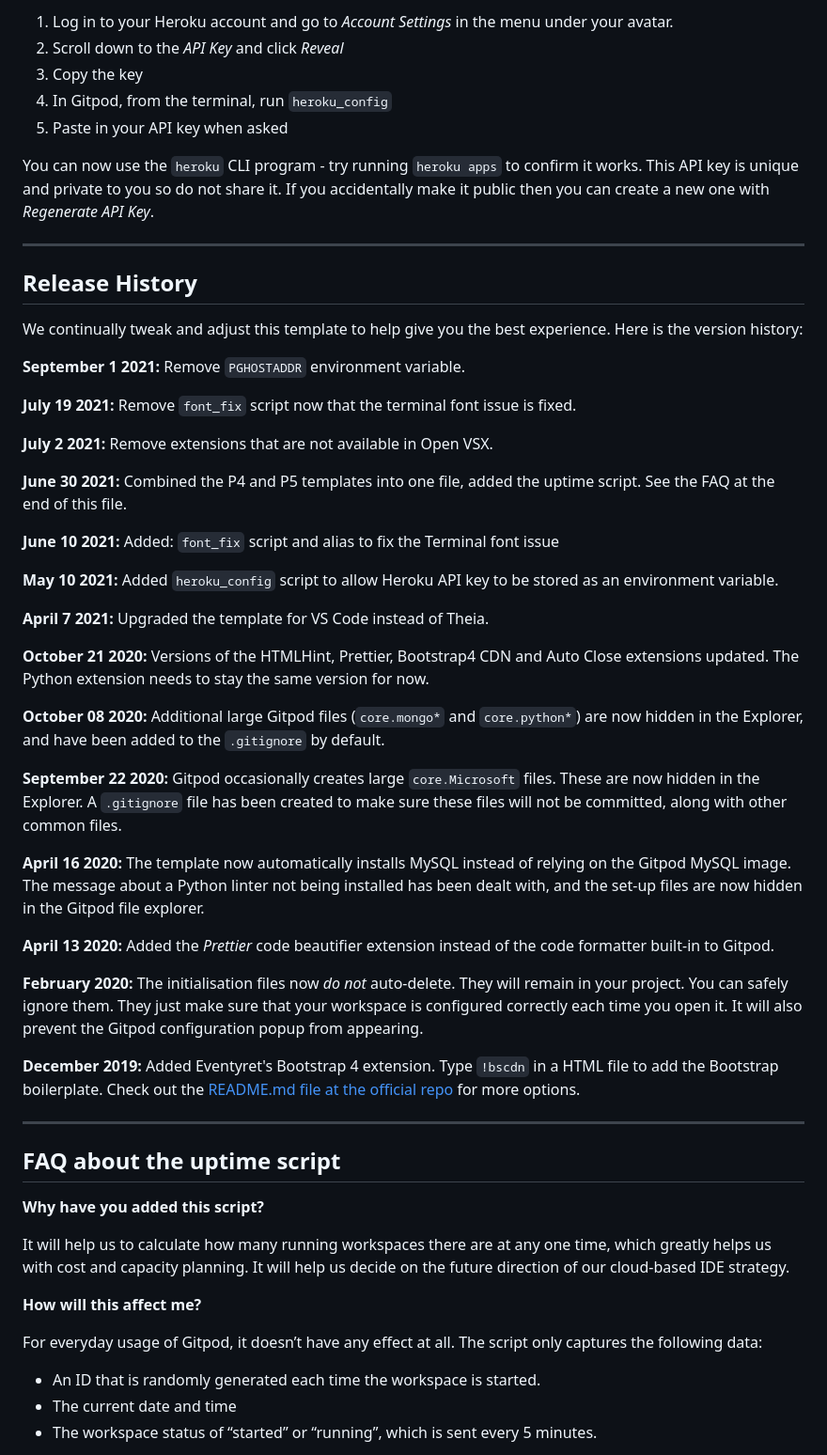
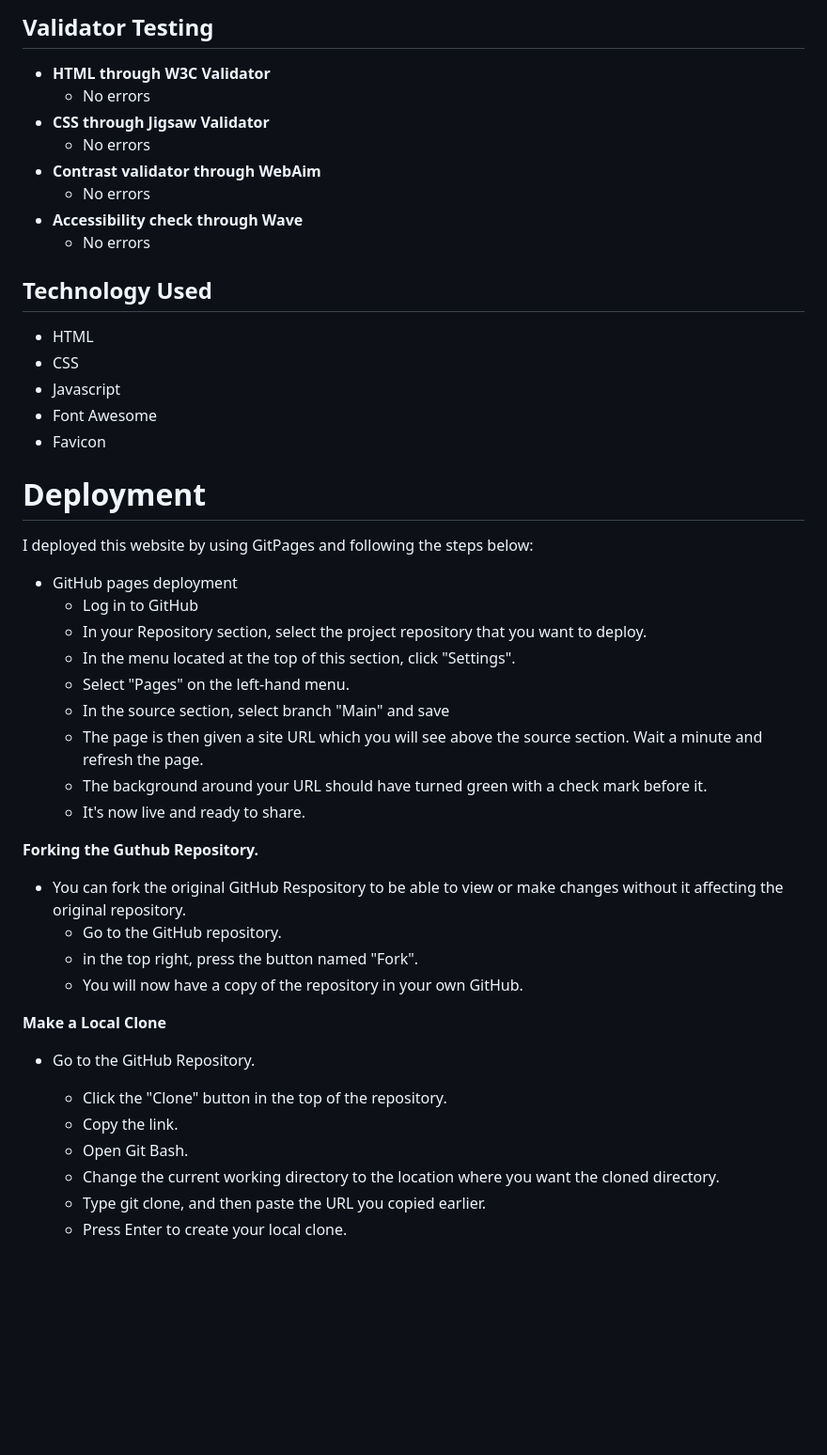
Before and after one commit to Stealthy20/old-school-games, a Markdown page: README.md, the part around the change printed below. Shown: that part at 94% size. GitHub-like rendering; blank space fills up the shorter version.

```diff
--- a/README.md
+++ b/README.md
@@ -28,59 +46,45 @@ To log into the Heroku toolbelt CLI:
 
-1. Log in to your Heroku account and go to *Account Settings* in the menu under your avatar.
-2. Scroll down to the *API Key* and click *Reveal*
-3. Copy the key
-4. In Gitpod, from the terminal, run `heroku_config`
-5. Paste in your API key when asked
+## Validator Testing
+  - **HTML through W3C Validator**
+    - No errors
+  - **CSS through Jigsaw Validator**
+    - No errors
+  - **Contrast validator through WebAim**
+    - No errors
+  - **Accessibility check through Wave**
+    - No errors
+## Technology Used
+- HTML
+- CSS
+- Javascript
+- Font Awesome
+- Favicon
 
-You can now use the `heroku` CLI program - try running `heroku apps` to confirm it works. This API key is unique and private to you so do not share it. If you accidentally make it public then you can create a new one with _Regenerate API Key_.
+# Deployment
+I deployed this website by using GitPages and following the steps below:
 
-------
+- GitHub pages deployment
+  - Log in to GitHub
+  - In your Repository section, select the project repository that you want to deploy.
+  - In the menu located at the top of this section, click "Settings".
+  - Select "Pages" on the left-hand menu.
+  - In the source section, select branch "Main" and save
+  - The page is then given a site URL which you will see above the source section. Wait a minute and refresh the page.
+  - The background around your URL should have turned green with a check mark before it.
+  - It's now live and ready to share.
 
-## Release History
+ **Forking the Guthub Repository.**
+- You can fork the original GitHub Respository to be able to view or make changes without it affecting the original repository.
+  - Go to the GitHub repository.
+  - in the top right, press the button named "Fork".
+  - You will now have a copy of the repository in your own GitHub.
 
-We continually tweak and adjust this template to help give you the best experience. Here is the version history:
+**Make a Local Clone**
+- Go to the GitHub Repository.
+  - Click the "Clone" button in the top of the repository.
+  - Copy the link.
+  - Open Git Bash.
+  - Change the current working directory to the location where you want the cloned directory.
+  - Type git clone, and then paste the URL you copied earlier.
+  - Press Enter to create your local clone.
 
-**September 1 2021:** Remove `PGHOSTADDR` environment variable.
-
-**July 19 2021:** Remove `font_fix` script now that the terminal font issue is fixed.
-
-**July 2 2021:** Remove extensions that are not available in Open VSX.
-
-**June 30 2021:** Combined the P4 and P5 templates into one file, added the uptime script. See the FAQ at the end of this file.
-
-**June 10 2021:** Added: `font_fix` script and alias to fix the Terminal font issue
-
-**May 10 2021:** Added `heroku_config` script to allow Heroku API key to be stored as an environment variable.
-
-**April 7 2021:** Upgraded the template for VS Code instead of Theia.
-
-**October 21 2020:** Versions of the HTMLHint, Prettier, Bootstrap4 CDN and Auto Close extensions updated. The Python extension needs to stay the same version for now.
-
-**October 08 2020:** Additional large Gitpod files (`core.mongo*` and `core.python*`) are now hidden in the Explorer, and have been added to the `.gitignore` by default.
-
-**September 22 2020:** Gitpod occasionally creates large `core.Microsoft` files. These are now hidden in the Explorer. A `.gitignore` file has been created to make sure these files will not be committed, along with other common files.
-
-**April 16 2020:** The template now automatically installs MySQL instead of relying on the Gitpod MySQL image. The message about a Python linter not being installed has been dealt with, and the set-up files are now hidden in the Gitpod file explorer.
-
-**April 13 2020:** Added the _Prettier_ code beautifier extension instead of the code formatter built-in to Gitpod.
-
-**February 2020:** The initialisation files now _do not_ auto-delete. They will remain in your project. You can safely ignore them. They just make sure that your workspace is configured correctly each time you open it. It will also prevent the Gitpod configuration popup from appearing.
-
-**December 2019:** Added Eventyret's Bootstrap 4 extension. Type `!bscdn` in a HTML file to add the Bootstrap boilerplate. Check out the <a href="https://github.com/Eventyret/vscode-bcdn" target="_blank">README.md file at the official repo</a> for more options.
-
-------
-
-## FAQ about the uptime script
-
-**Why have you added this script?**
-
-It will help us to calculate how many running workspaces there are at any one time, which greatly helps us with cost and capacity planning. It will help us decide on the future direction of our cloud-based IDE strategy.
-
-**How will this affect me?**
-
-For everyday usage of Gitpod, it doesn’t have any effect at all. The script only captures the following data:
-
-- An ID that is randomly generated each time the workspace is started.
-- The current date and time
-- The workspace status of “started” or “running”, which is sent every 5 minutes.
-
```
Also changed, not shown: other parts of README.md (+33 -36 lines), docs/footer.JPG (added), docs/game-area.JPG (added), docs/header.JPG (added).
